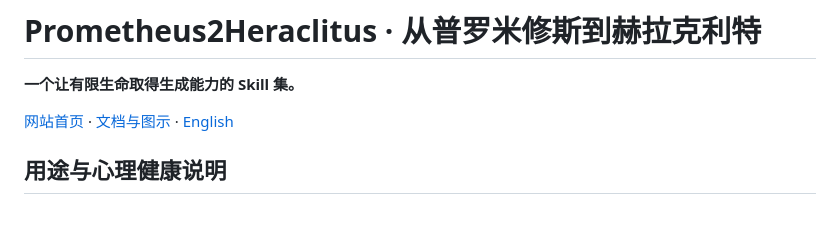
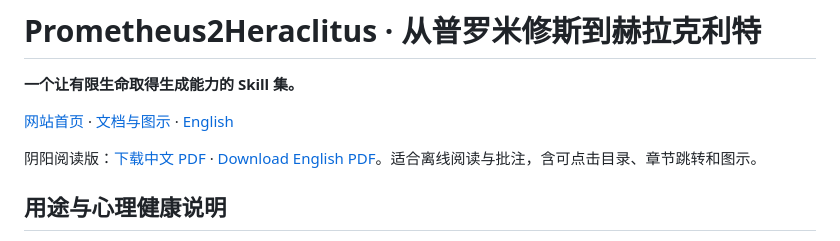
Before and after one commit to boluopai-net/Prometheus2Heraclitus, a Markdown page: README.zh-CN.md, the part around the change. Rendered like a GitHub page; blank space fills up the shorter version.

```diff
--- a/README.zh-CN.md
+++ b/README.zh-CN.md
@@ -3,6 +3,8 @@
 **一个让有限生命取得生成能力的 Skill 集。**
 
 [网站首页](https://boluopai.net/) · [文档与图示](https://boluopai.net/repositories/prometheus/) · [English](README.md)
+
+阴阳阅读版：[下载中文 PDF](https://boluopai.net/reading/yinyang.zh-CN.pdf) · [Download English PDF](https://boluopai.net/reading/yinyang.en.pdf)。适合离线阅读与批注，含可点击目录、章节跳转和图示。
 
 <!-- repository-only:start -->
 ## 用途与心理健康说明
```
Also changed, not shown: README.md (+2 -0 lines).
